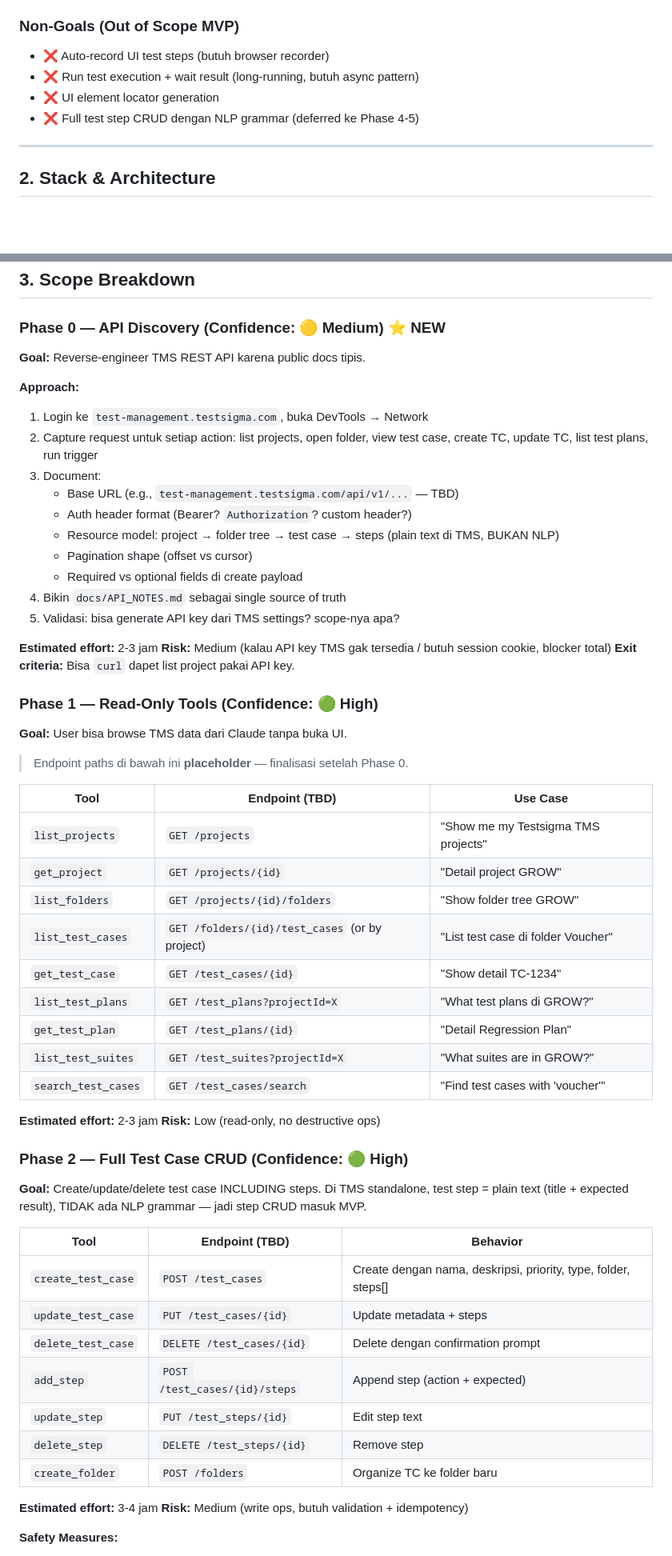
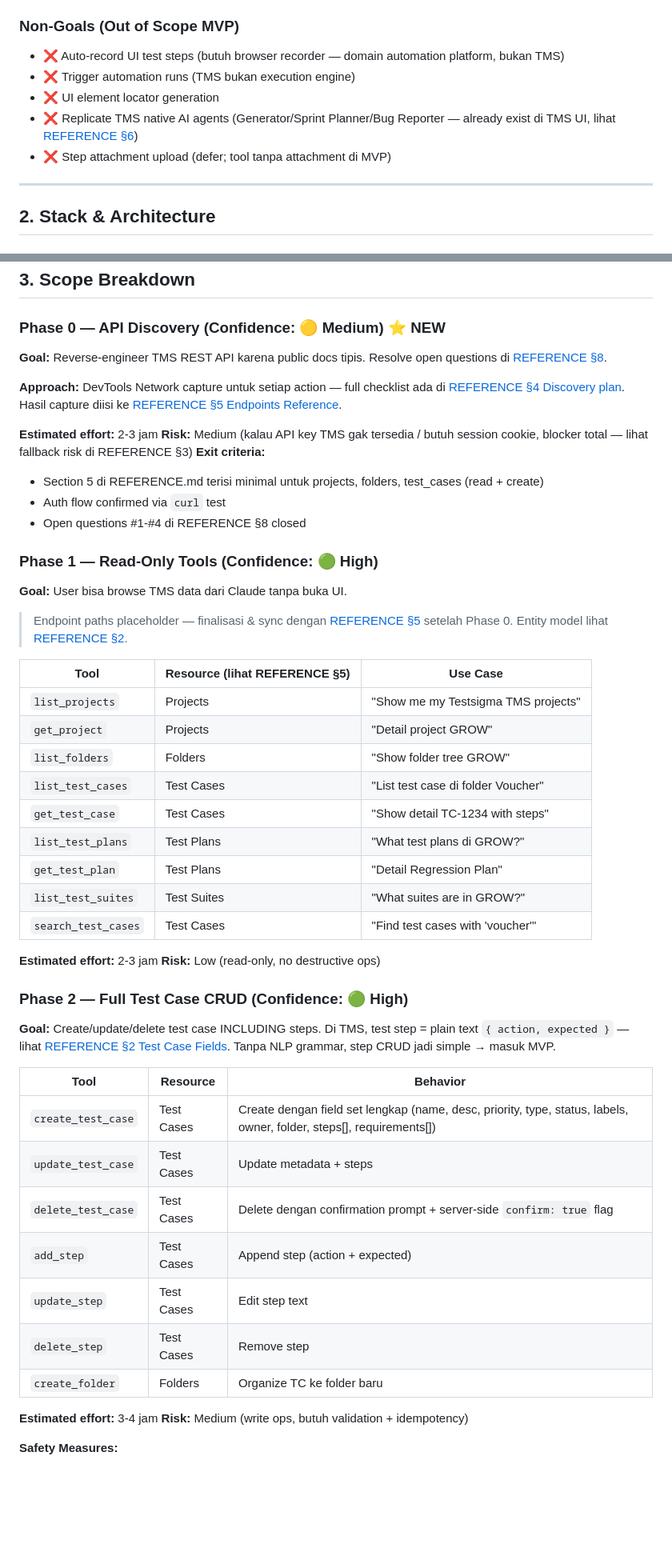
Before and after one commit to rizqifauzan/mcp_tms_testsigma, a Markdown page: PROJECT_PLAN.md, 2 parts joined by grey strips. Shown at 80% size. Rendered like a GitHub page; blank space fills up the shorter version.

```diff
--- a/PROJECT_PLAN.md
+++ b/PROJECT_PLAN.md
@@ -22,10 +24,11 @@ Enable QA Engineers di squad GROW untuk berinteraksi dengan Testsigma (Cloud) me
 - ✅ Zero monthly hosting cost (Vercel free tier)
 
 ### Non-Goals (Out of Scope MVP)
-- ❌ Auto-record UI test steps (butuh browser recorder)
-- ❌ Run test execution + wait result (long-running, butuh async pattern)
+- ❌ Auto-record UI test steps (butuh browser recorder — domain automation platform, bukan TMS)
+- ❌ Trigger automation runs (TMS bukan execution engine)
 - ❌ UI element locator generation
-- ❌ Full test step CRUD dengan NLP grammar (deferred ke Phase 4-5)
+- ❌ Replicate TMS native AI agents (Generator/Sprint Planner/Bug Reporter — already exist di TMS UI, lihat [REFERENCE §6](./docs/REFERENCE.md#6-native-integrations-relevant-ke-mcp))
+- ❌ Step attachment upload (defer; tool tanpa attachment di MVP)
 
 ---
 
@@ -87,56 +90,49 @@ Enable QA Engineers di squad GROW untuk berinteraksi dengan Testsigma (Cloud) me
 ## 3. Scope Breakdown
 
 ### Phase 0 — API Discovery (Confidence: 🟡 Medium) ⭐ NEW
-**Goal:** Reverse-engineer TMS REST API karena public docs tipis.
+**Goal:** Reverse-engineer TMS REST API karena public docs tipis. Resolve open questions di [REFERENCE §8](./docs/REFERENCE.md#8-known-limitations--open-questions).
 
-**Approach:**
-1. Login ke `test-management.testsigma.com`, buka DevTools → Network
-2. Capture request untuk setiap action: list projects, open folder, view test case, create TC, update TC, list test plans, run trigger
-3. Document:
-   - Base URL (e.g., `test-management.testsigma.com/api/v1/...` — TBD)
-   - Auth header format (Bearer? `Authorization`? custom header?)
-   - Resource model: project → folder tree → test case → steps (plain text di TMS, BUKAN NLP)
-   - Pagination shape (offset vs cursor)
-   - Required vs optional fields di create payload
-4. Bikin `docs/API_NOTES.md` sebagai single source of truth
-5. Validasi: bisa generate API key dari TMS settings? scope-nya apa?
+**Approach:** DevTools Network capture untuk setiap action — full checklist ada di [REFERENCE §4 Discovery plan](./docs/REFERENCE.md#discovery-plan-phase-0). Hasil capture diisi ke [REFERENCE §5 Endpoints Reference](./docs/REFERENCE.md#5-endpoints-reference).
 
 **Estimated effort:** 2-3 jam
-**Risk:** Medium (kalau API key TMS gak tersedia / butuh session cookie, blocker total)
-**Exit criteria:** Bisa `curl` dapet list project pakai API key.
+**Risk:** Medium (kalau API key TMS gak tersedia / butuh session cookie, blocker total — lihat fallback risk di REFERENCE §3)
+**Exit criteria:**
+- Section 5 di REFERENCE.md terisi minimal untuk projects, folders, test_cases (read + create)
+- Auth flow confirmed via `curl` test
+- Open questions #1-#4 di REFERENCE §8 closed
 
 ### Phase 1 — Read-Only Tools (Confidence: 🟢 High)
 **Goal:** User bisa browse TMS data dari Claude tanpa buka UI.
 
-> Endpoint paths di bawah ini **placeholder** — finalisasi setelah Phase 0.
+> Endpoint paths placeholder — finalisasi & sync dengan [REFERENCE §5](./docs/REFERENCE.md#5-endpoints-reference) setelah Phase 0. Entity model lihat [REFERENCE §2](./docs/REFERENCE.md#2-entity-model--hierarchy).
 
-| Tool | Endpoint (TBD) | Use Case |
+| Tool | Resource (lihat REFERENCE §5) | Use Case |
 |------|----------|----------|
-| `list_projects` | `GET /projects` | "Show me my Testsigma TMS projects" |
-| `get_project` | `GET /projects/{id}` | "Detail project GROW" |
-| `list_folders` | `GET /projects/{id}/folders` | "Show folder tree GROW" |
-| `list_test_cases` | `GET /folders/{id}/test_cases` (or by project) | "List test case di folder Voucher" |
-| `get_test_case` | `GET /test_cases/{id}` | "Show detail TC-1234" |
-| `list_test_plans` | `GET /test_plans?projectId=X` | "What test plans di GROW?" |
-| `get_test_plan` | `GET /test_plans/{id}` | "Detail Regression Plan" |
-| `list_test_suites` | `GET /test_suites?projectId=X` | "What suites are in GROW?" |
-| `search_test_cases` | `GET /test_cases/search` | "Find test cases with 'voucher'" |
+| `list_projects` | Projects | "Show me my Testsigma TMS projects" |
+| `get_project` | Projects | "Detail project GROW" |
+| `list_folders` | Folders | "Show folder tree GROW" |
+| `list_test_cases` | Test Cases | "List test case di folder Voucher" |
+| `get_test_case` | Test Cases | "Show detail TC-1234 with steps" |
+| `list_test_plans` | Test Plans | "What test plans di GROW?" |
+| `get_test_plan` | Test Plans | "Detail Regression Plan" |
+| `list_test_suites` | Test Suites | "What suites are in GROW?" |
+| `search_test_cases` | Test Cases | "Find test cases with 'voucher'" |
 
 **Estimated effort:** 2-3 jam
 **Risk:** Low (read-only, no destructive ops)
 
 ### Phase 2 — Full Test Case CRUD (Confidence: 🟢 High)
-**Goal:** Create/update/delete test case INCLUDING steps. Di TMS standalone, test step = plain text (title + expected result), TIDAK ada NLP grammar — jadi step CRUD masuk MVP.
+**Goal:** Create/update/delete test case INCLUDING steps. Di TMS, test step = plain text `{ action, expected }` — lihat [REFERENCE §2 Test Case Fields](./docs/REFERENCE.md#test-case-fields-confirmed-from-docs). Tanpa NLP grammar, step CRUD jadi simple → masuk MVP.
 
-| Tool | Endpoint (TBD) | Behavior |
+| Tool | Resource | Behavior |
 |------|----------|----------|
-| `create_test_case` | `POST /test_cases` | Create dengan nama, deskripsi, priority, type, folder, steps[] |
-| `update_test_case` | `PUT /test_cases/{id}` | Update metadata + steps |
-| `delete_test_case` | `DELETE /test_cases/{id}` | Delete dengan confirmation prompt |
-| `add_step` | `POST /test_cases/{id}/steps` | Append step (action + expected) |
-| `update_step` | `PUT /test_steps/{id}` | Edit step text |
-| `delete_step` | `DELETE /test_steps/{id}` | Remove step |
-| `create_folder` | `POST /folders` | Organize TC ke folder baru |
+| `create_test_case` | Test Cases | Create dengan field set lengkap (name, desc, priority, type, status, labels, owner, folder, steps[], requirements[]) |
+| `update_test_case` | Test Cases | Update metadata + steps |
+| `delete_test_case` | Test Cases | Delete dengan confirmation prompt + server-side `confirm: true` flag |
+| `add_step` | Test Cases | Append step (action + expected) |
+| `update_step` | Test Cases | Edit step text |
+| `delete_step` | Test Cases | Remove step |
+| `create_folder` | Folders | Organize TC ke folder baru |
 
 **Estimated effort:** 3-4 jam
 **Risk:** Medium (write ops, butuh validation + idempotency)
```
Also changed, not shown: other parts of PROJECT_PLAN.md (+18 -20 lines), README.md (added, +26 -0 lines), docs/REFERENCE.md (added, +285 -0 lines).
